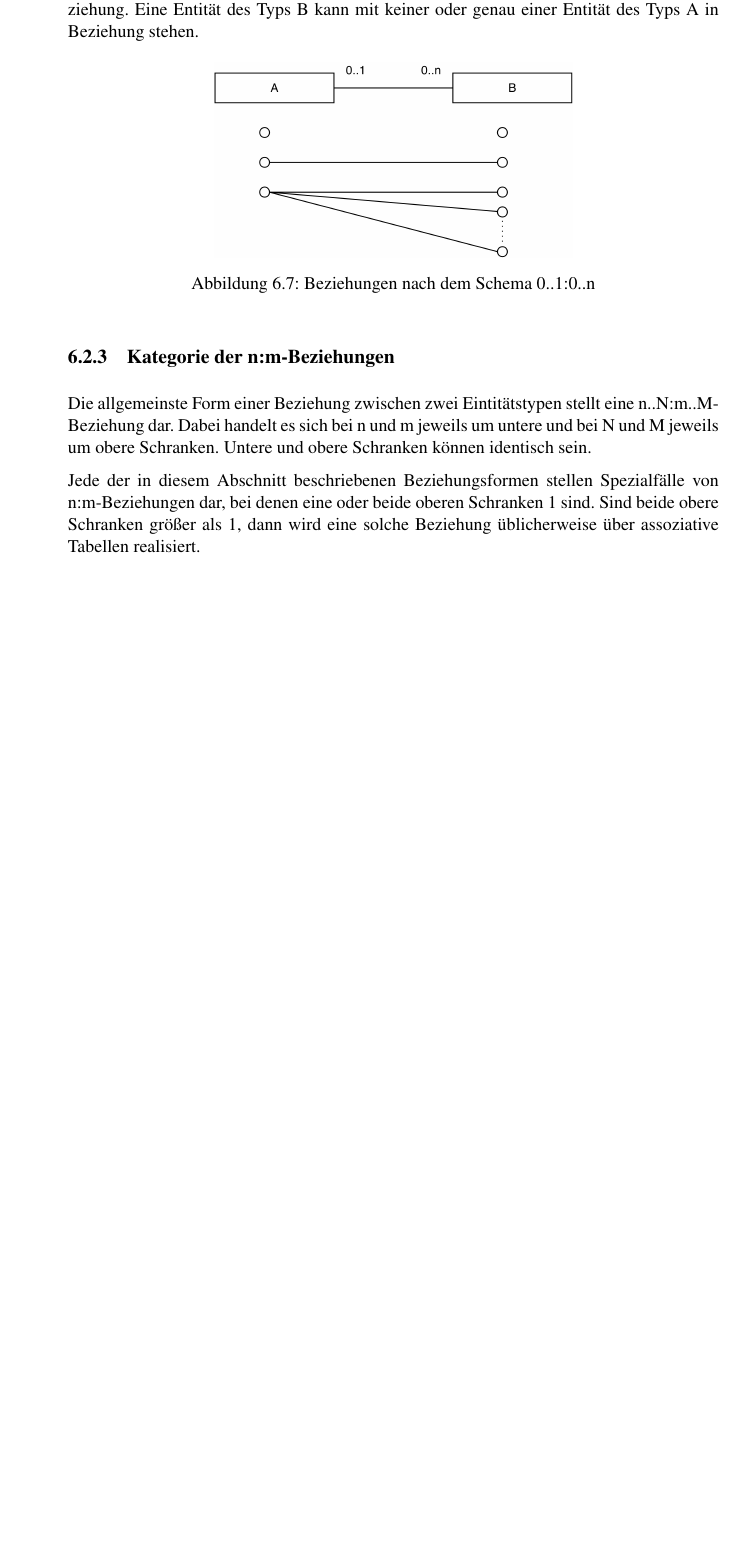
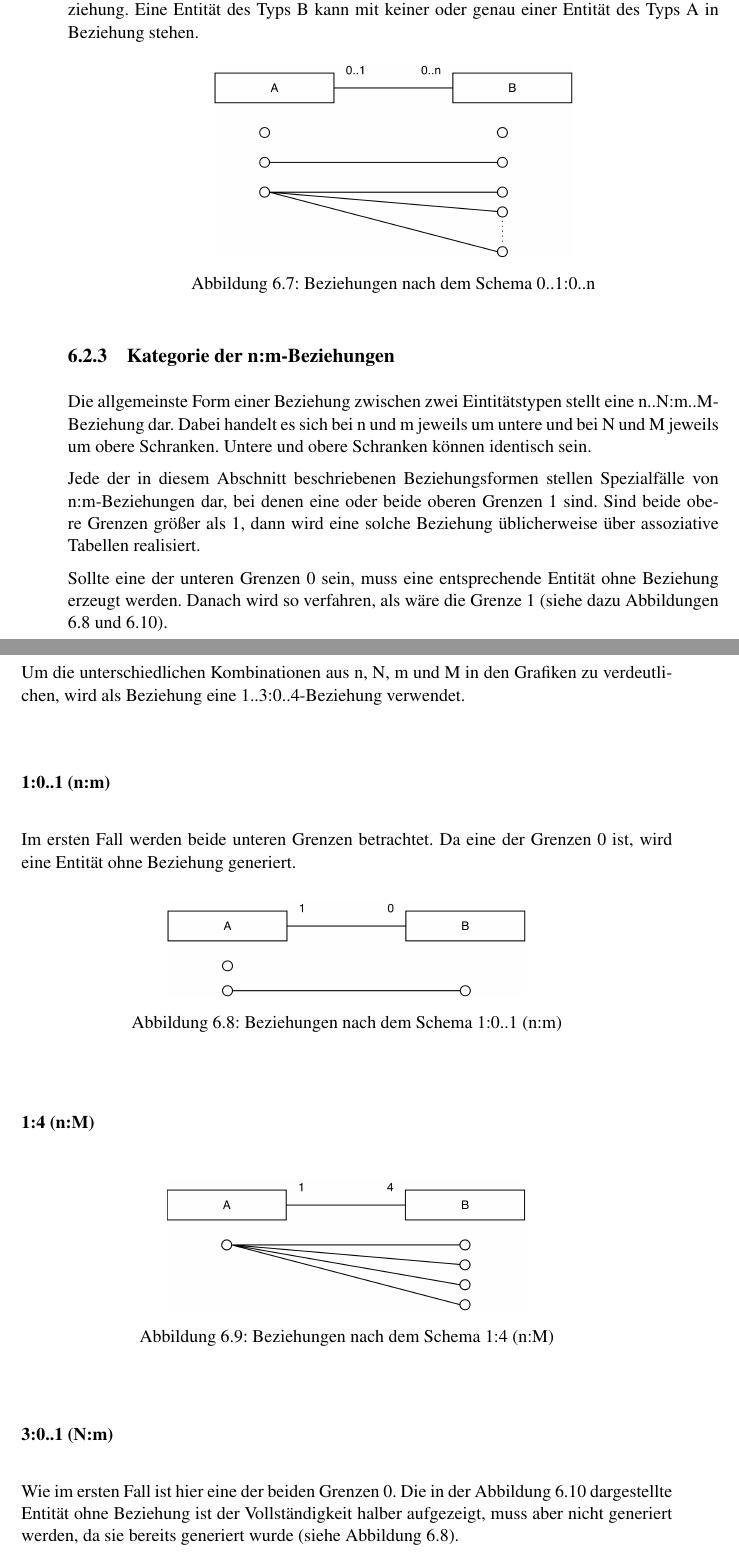
Before and after one commit to seerhein-lab/testdata-dsl, a LaTeX thesis (documentation/thesis/Ausarbeitung.tex, which reads documentation/thesis/content/GenerierenVonTestdaten.tex): part of page 67 of 89 before the commit and two parts of pages 67 and 68 of 91 after it, the two joined at a grey line, cut so that both start at the same text, the shorter picture padded with empty space. Compiled offline with pdfLaTeX; the source files are stored in an older character set and shown here as Unicode; a LaTeX package or settings file that is missing is left out.

Commit message:
more text

```diff
--- a/documentation/thesis/content/GenerierenVonTestdaten.tex
+++ b/documentation/thesis/content/GenerierenVonTestdaten.tex
@@ -189,6 +190,36 @@ Die Abbildungen stellen dar, welche Entitäten \textit{mindestens} generiert wer
 	identisch sein.
 
 	Jede der in diesem Abschnitt beschriebenen Beziehungsformen stellen Spezialfälle von n:m-Beziehungen dar, bei denen
-	eine oder beide oberen Schranken 1 sind. Sind beide obere Schranken größer als 1, dann wird eine solche Beziehung
+	eine oder beide oberen Grenzen 1 sind. Sind beide obere Grenzen größer als 1, dann wird eine solche Beziehung
 	üblicherweise über assoziative Tabellen realisiert.
 
+	Sollte eine der unteren Grenzen 0 sein, muss eine entsprechende Entität ohne Beziehung erzeugt werden. Danach wird
+	so verfahren, als wäre die Grenze 1 (siehe dazu Abbildungen \ref{img:generierung:1to0} und \ref{img:generierung:3to0}).
+
+	Um die unterschiedlichen Kombinationen aus n, N, m und M in den Grafiken zu verdeutlichen, wird als Beziehung eine
+	1..3:0..4-Beziehung verwendet.
+
+		\subsubsection{1:0..1 (n:m)}
+
+		Im ersten Fall werden beide unteren Grenzen betrachtet. Da eine der Grenzen 0 ist, wird eine Entität ohne Beziehung
+		generiert.
+
+	  \begin{figure}[htbp]
+  	  \centering
+  	   \includegraphics[width=0.55\textwidth]{images/generierung/nm-1-to-0.png}
+  	  \caption{Beziehungen nach dem Schema 1:0..1 (n:m)}\label{img:generierung:1to0}
+  	\end{figure}
+
+		\subsubsection{1:4 (n:M)}
+
+	  \begin{figure}[htbp]
+  	  \centering
+  	   \includegraphics[width=0.55\textwidth]{images/generierung/nm-1-to-4.png}
+  	  \caption{Beziehungen nach dem Schema 1:4 (n:M)}\label{img:generierung:1to4}
+  	\end{figure}
+
+		\subsubsection{3:0..1 (N:m)}
+
+		Wie im ersten Fall ist hier eine der beiden Grenzen 0. Die in der Abbildung \ref{img:generierung:3to0} dargestellte
+		Entität ohne Beziehung ist der Vollständigkeit halber aufgezeigt, muss aber nicht generiert werden, da sie bereits
+		generiert wurde (siehe Abbildung \ref{img:generierung:1to0}).
```
Also changed, not shown: documentation/thesis/Ausarbeitung.pdf, documentation/thesis/images/generierung/nm-1-to-0.png (added), documentation/thesis/images/generierung/nm-1-to-4.png (added), documentation/thesis/images/generierung/nm-3-to-0.png (added), documentation/thesis/images/generierung/nm-3-to-4.png (added), documentation/thesis/content/GenerierenVonTestdaten.tex (39 more changed lines), 3 other files.
